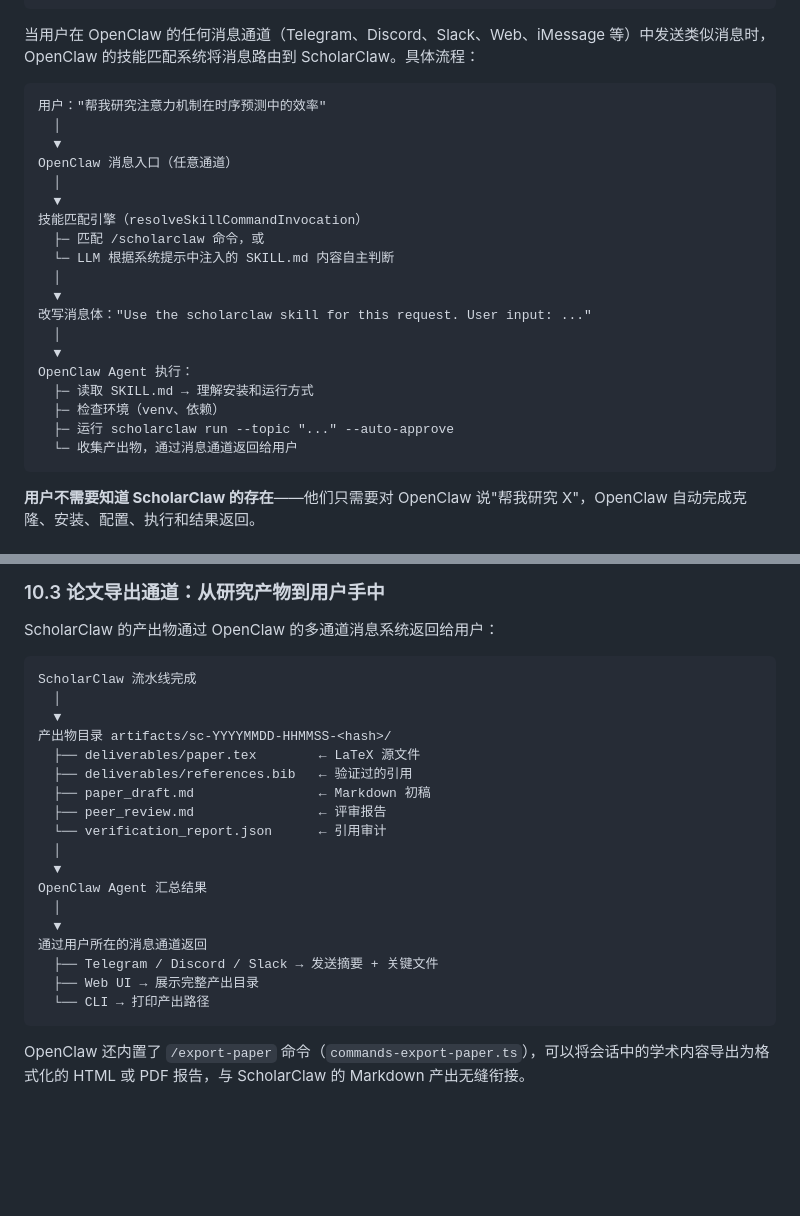
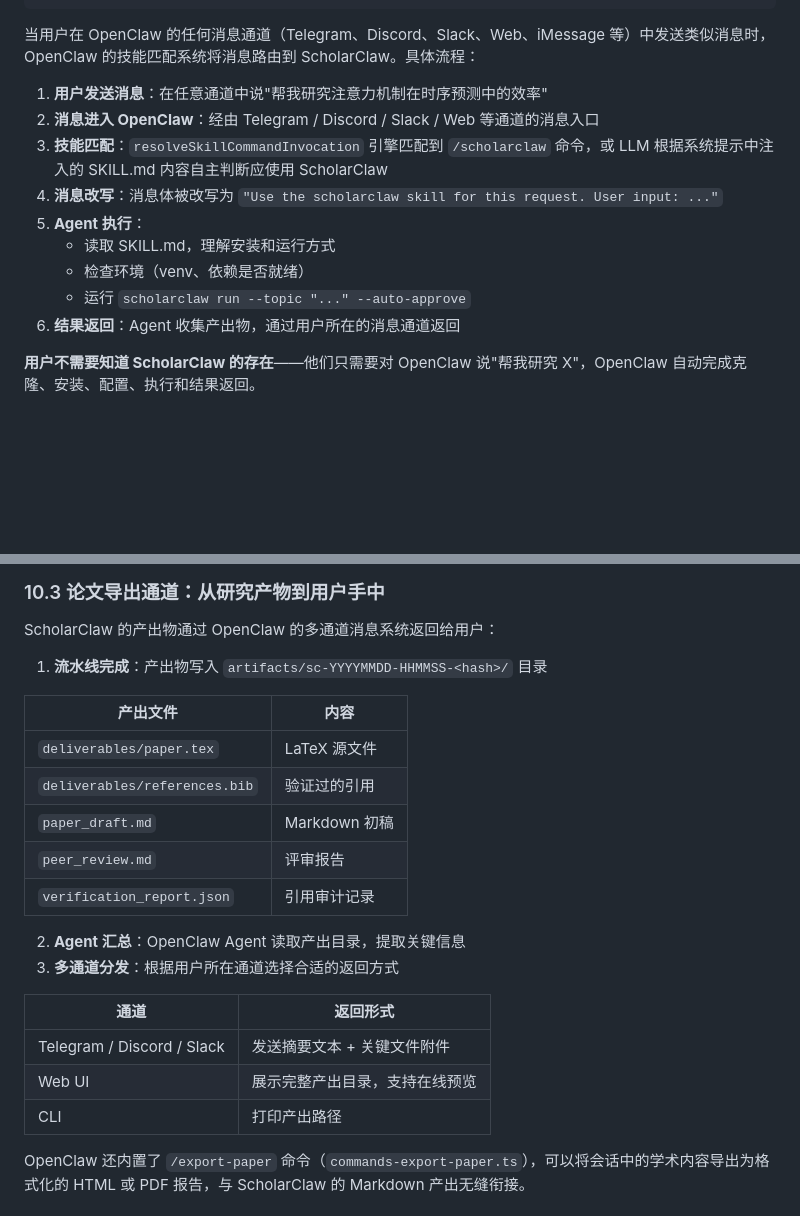
Before and after one commit to Randy-sin/ScholarClaw, a Markdown page: docs/PROJECT_PROPOSAL.md, 2 parts joined by grey strips. GitHub-like rendering; blank space fills up the shorter version.

Commit message:
docs: fix markdown formatting in chapter 10
Made-with: Cursor

````diff
--- a/docs/PROJECT_PROPOSAL.md
+++ b/docs/PROJECT_PROPOSAL.md
@@ -450,27 +450,15 @@ OpenClaw 的技能系统通过扫描 `skills/<name>/SKILL.md` 文件来发现可
 
 当用户在 OpenClaw 的任何消息通道（Telegram、Discord、Slack、Web、iMessage 等）中发送类似消息时，OpenClaw 的技能匹配系统将消息路由到 ScholarClaw。具体流程：
 
-```
-用户："帮我研究注意力机制在时序预测中的效率"
-  │
-  ▼
-OpenClaw 消息入口（任意通道）
-  │
-  ▼
-技能匹配引擎（resolveSkillCommandInvocation）
-  ├─ 匹配 /scholarclaw 命令，或
-  └─ LLM 根据系统提示中注入的 SKILL.md 内容自主判断
-  │
-  ▼
-改写消息体："Use the scholarclaw skill for this request. User input: ..."
-  │
-  ▼
-OpenClaw Agent 执行：
-  ├─ 读取 SKILL.md → 理解安装和运行方式
-  ├─ 检查环境（venv、依赖）
-  ├─ 运行 scholarclaw run --topic "..." --auto-approve
-  └─ 收集产出物，通过消息通道返回给用户
-```
+1. **用户发送消息**：在任意通道中说"帮我研究注意力机制在时序预测中的效率"
+2. **消息进入 OpenClaw**：经由 Telegram / Discord / Slack / Web 等通道的消息入口
+3. **技能匹配**：`resolveSkillCommandInvocation` 引擎匹配到 `/scholarclaw` 命令，或 LLM 根据系统提示中注入的 SKILL.md 内容自主判断应使用 ScholarClaw
+4. **消息改写**：消息体被改写为 `"Use the scholarclaw skill for this request. User input: ..."`
+5. **Agent 执行**：
+   - 读取 SKILL.md，理解安装和运行方式
+   - 检查环境（venv、依赖是否就绪）
+   - 运行 `scholarclaw run --topic "..." --auto-approve`
+6. **结果返回**：Agent 收集产出物，通过用户所在的消息通道返回
 
 **用户不需要知道 ScholarClaw 的存在**——他们只需要对 OpenClaw 说"帮我研究 X"，OpenClaw 自动完成克隆、安装、配置、执行和结果返回。
 
@@ -538,26 +526,24 @@ if config.openclaw_bridge.use_web_fetch:
 
 ScholarClaw 的产出物通过 OpenClaw 的多通道消息系统返回给用户：
 
-```
-ScholarClaw 流水线完成
-  │
-  ▼
-产出物目录 artifacts/sc-YYYYMMDD-HHMMSS-<hash>/
-  ├── deliverables/paper.tex        ← LaTeX 源文件
-  ├── deliverables/references.bib   ← 验证过的引用
-  ├── paper_draft.md                ← Markdown 初稿
-  ├── peer_review.md                ← 评审报告
-  └── verification_report.json      ← 引用审计
-  │
-  ▼
-OpenClaw Agent 汇总结果
-  │
-  ▼
-通过用户所在的消息通道返回
-  ├── Telegram / Discord / Slack → 发送摘要 + 关键文件
-  ├── Web UI → 展示完整产出目录
-  └── CLI → 打印产出路径
-```
+1. **流水线完成**：产出物写入 `artifacts/sc-YYYYMMDD-HHMMSS-<hash>/` 目录
+
+| 产出文件 | 内容 |
+|---------|------|
+| `deliverables/paper.tex` | LaTeX 源文件 |
+| `deliverables/references.bib` | 验证过的引用 |
+| `paper_draft.md` | Markdown 初稿 |
+| `peer_review.md` | 评审报告 |
+| `verification_report.json` | 引用审计记录 |
+
+2. **Agent 汇总**：OpenClaw Agent 读取产出目录，提取关键信息
+3. **多通道分发**：根据用户所在通道选择合适的返回方式
+
+| 通道 | 返回形式 |
+|------|---------|
+| Telegram / Discord / Slack | 发送摘要文本 + 关键文件附件 |
+| Web UI | 展示完整产出目录，支持在线预览 |
+| CLI | 打印产出路径 |
 
 OpenClaw 还内置了 `/export-paper` 命令（`commands-export-paper.ts`），可以将会话中的学术内容导出为格式化的 HTML 或 PDF 报告，与 ScholarClaw 的 Markdown 产出无缝衔接。
 
````
